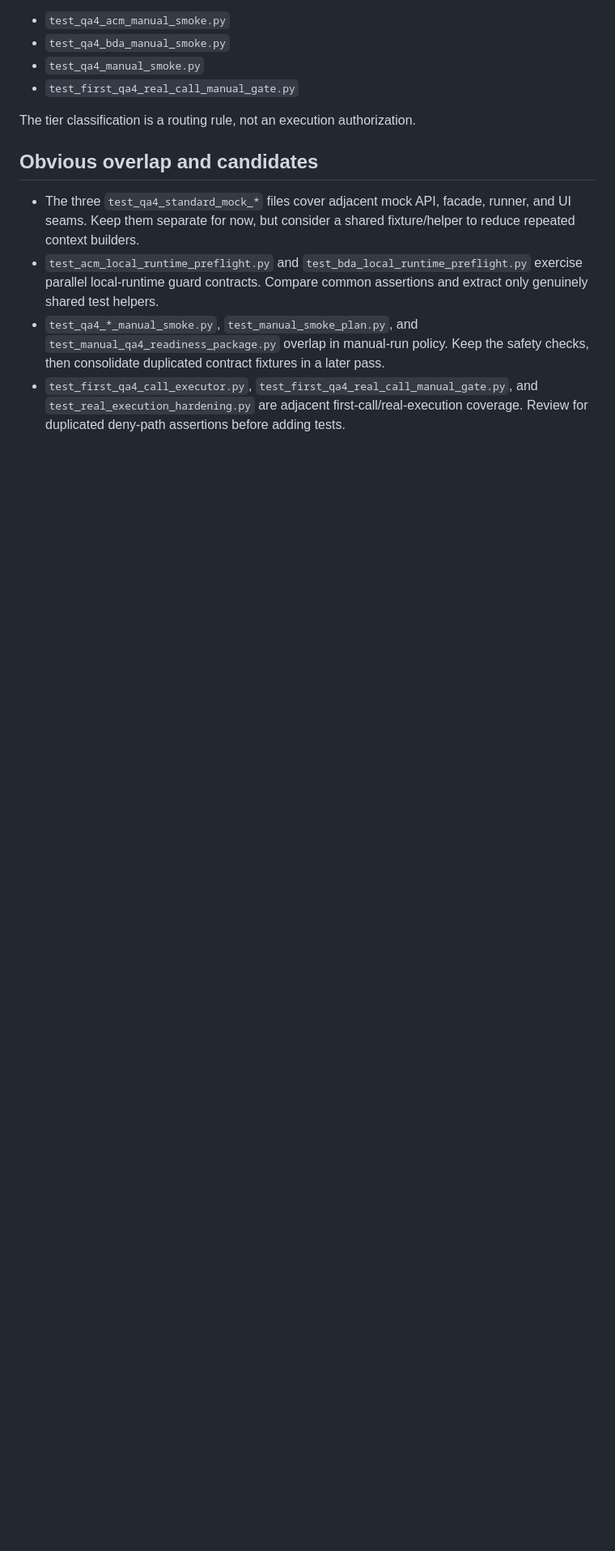
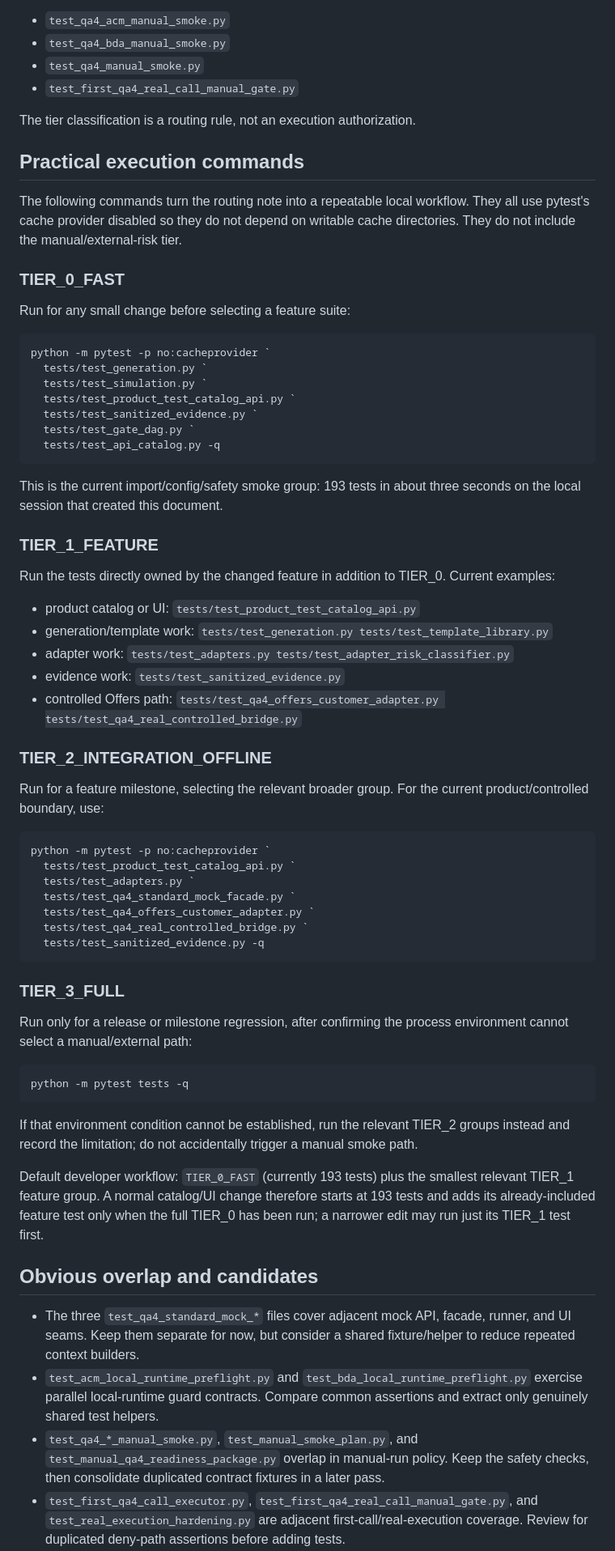
Before and after one commit to 1enzo1/SmartOffers_Automation_Driven, a Markdown page: docs/TEST_SUITE_RATIONALIZATION_BACKLOG.md, the part around the change. Shown at 81% size. Drawn GitHub-style; blank space fills up the shorter version.

Commit message:
docs: define practical test tiers

````diff
--- a/docs/TEST_SUITE_RATIONALIZATION_BACKLOG.md
+++ b/docs/TEST_SUITE_RATIONALIZATION_BACKLOG.md
@@ -65,6 +65,73 @@ scoped authorization and environment review:
 
 The tier classification is a routing rule, not an execution authorization.
 
+## Practical execution commands
+
+The following commands turn the routing note into a repeatable local workflow.
+They all use pytest's cache provider disabled so they do not depend on writable
+cache directories. They do not include the manual/external-risk tier.
+
+### TIER_0_FAST
+
+Run for any small change before selecting a feature suite:
+
+```powershell
+python -m pytest -p no:cacheprovider `
+  tests/test_generation.py `
+  tests/test_simulation.py `
+  tests/test_product_test_catalog_api.py `
+  tests/test_sanitized_evidence.py `
+  tests/test_gate_dag.py `
+  tests/test_api_catalog.py -q
+```
+
+This is the current import/config/safety smoke group: 193 tests in about three
+seconds on the local session that created this document.
+
+### TIER_1_FEATURE
+
+Run the tests directly owned by the changed feature in addition to TIER_0.
+Current examples:
+
+- product catalog or UI: `tests/test_product_test_catalog_api.py`
+- generation/template work: `tests/test_generation.py tests/test_template_library.py`
+- adapter work: `tests/test_adapters.py tests/test_adapter_risk_classifier.py`
+- evidence work: `tests/test_sanitized_evidence.py`
+- controlled Offers path: `tests/test_qa4_offers_customer_adapter.py tests/test_qa4_real_controlled_bridge.py`
+
+### TIER_2_INTEGRATION_OFFLINE
+
+Run for a feature milestone, selecting the relevant broader group. For the
+current product/controlled boundary, use:
+
+```powershell
+python -m pytest -p no:cacheprovider `
+  tests/test_product_test_catalog_api.py `
+  tests/test_adapters.py `
+  tests/test_qa4_standard_mock_facade.py `
+  tests/test_qa4_offers_customer_adapter.py `
+  tests/test_qa4_real_controlled_bridge.py `
+  tests/test_sanitized_evidence.py -q
+```
+
+### TIER_3_FULL
+
+Run only for a release or milestone regression, after confirming the process
+environment cannot select a manual/external path:
+
+```powershell
+python -m pytest tests -q
+```
+
+If that environment condition cannot be established, run the relevant TIER_2
+groups instead and record the limitation; do not accidentally trigger a manual
+smoke path.
+
+Default developer workflow: `TIER_0_FAST` (currently 193 tests) plus the
+smallest relevant TIER_1 feature group. A normal catalog/UI change therefore
+starts at 193 tests and adds its already-included feature test only when the
+full TIER_0 has been run; a narrower edit may run just its TIER_1 test first.
+
 ## Obvious overlap and candidates
 
 - The three `test_qa4_standard_mock_*` files cover adjacent mock API, facade,
````
